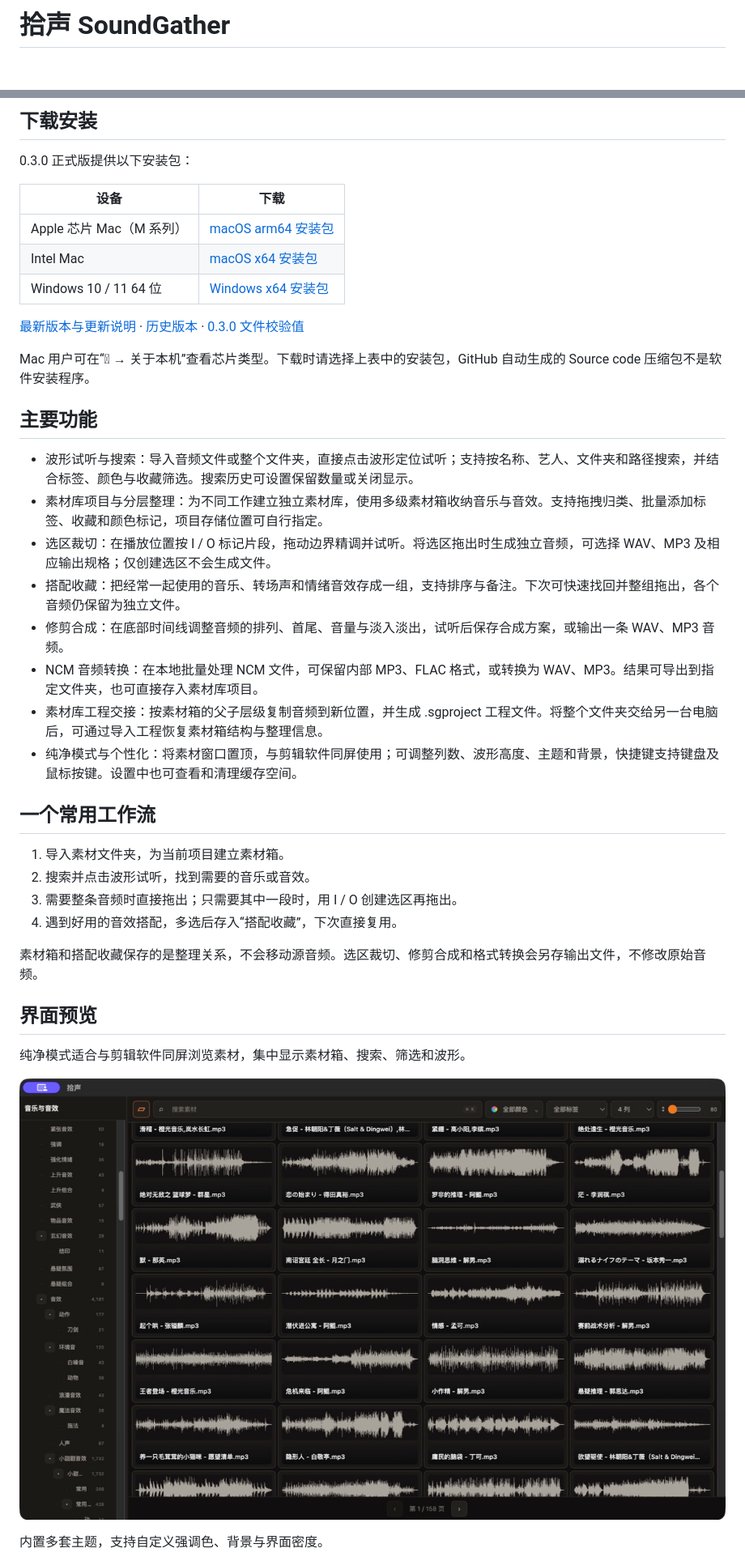
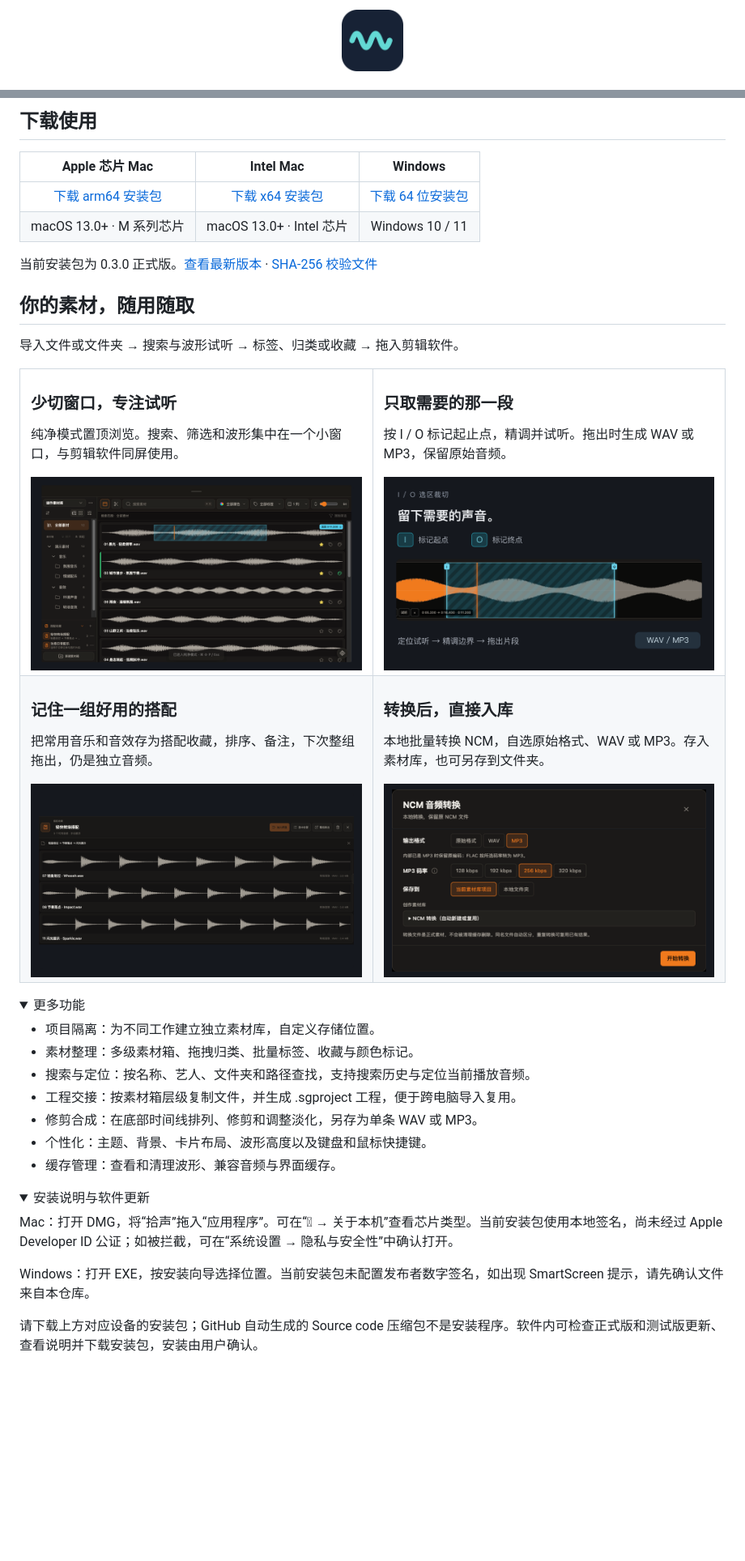
Before and after one commit to HinonCN/SoundGather-Releases, a Markdown page: README.md, 2 parts joined by grey strips. Shown at 81% size. Drawn GitHub-style; pictures changed too: assets/introduction/collections.png (added), assets/introduction/conversion.png (added), assets/introduction/focus.png (added); folded sections open; blank space fills up the shorter version.

Commit message:
docs: redesign product introduction with 0.3.0 screenshots

```diff
--- a/README.md
+++ b/README.md
@@ -1,2 +1,4 @@
-# 拾声 SoundGather
+<p align="center">
+  <img src="assets/introduction/logo.png" width="76" alt="拾声图标">
+</p>
 
@@ -14,43 +20,65 @@
 
-## 下载安装
+## 下载使用
 
-0.3.0 正式版提供以下安装包：
+| Apple 芯片 Mac | Intel Mac | Windows |
+| :---: | :---: | :---: |
+| [下载 arm64 安装包](https://github.com/HinonCN/SoundGather-Releases/releases/download/v0.3.0/SoundGather-0.3.0-macOS-arm64.dmg) | [下载 x64 安装包](https://github.com/HinonCN/SoundGather-Releases/releases/download/v0.3.0/SoundGather-0.3.0-macOS-x64.dmg) | [下载 64 位安装包](https://github.com/HinonCN/SoundGather-Releases/releases/download/v0.3.0/SoundGather-Setup-0.3.0-Windows-x64.exe) |
+| macOS 13.0+ · M 系列芯片 | macOS 13.0+ · Intel 芯片 | Windows 10 / 11 |
 
-| 设备 | 下载 |
-| --- | --- |
-| Apple 芯片 Mac（M 系列） | [macOS arm64 安装包](https://github.com/HinonCN/SoundGather-Releases/releases/download/v0.3.0/SoundGather-0.3.0-macOS-arm64.dmg) |
-| Intel Mac | [macOS x64 安装包](https://github.com/HinonCN/SoundGather-Releases/releases/download/v0.3.0/SoundGather-0.3.0-macOS-x64.dmg) |
-| Windows 10 / 11 64 位 | [Windows x64 安装包](https://github.com/HinonCN/SoundGather-Releases/releases/download/v0.3.0/SoundGather-Setup-0.3.0-Windows-x64.exe) |
+当前安装包为 0.3.0 正式版。[查看最新版本](https://github.com/HinonCN/SoundGather-Releases/releases/latest) · [SHA-256 校验文件](https://github.com/HinonCN/SoundGather-Releases/releases/download/v0.3.0/SoundGather-0.3.0-SHA256.txt)
 
-[最新版本与更新说明](https://github.com/HinonCN/SoundGather-Releases/releases/latest) · [历史版本](https://github.com/HinonCN/SoundGather-Releases/releases) · [0.3.0 文件校验值](https://github.com/HinonCN/SoundGather-Releases/releases/download/v0.3.0/SoundGather-0.3.0-SHA256.txt)
+## 你的素材，随用随取
 
-Mac 用户可在“ → 关于本机”查看芯片类型。下载时请选择上表中的安装包，GitHub 自动生成的 Source code 压缩包不是软件安装程序。
+导入文件或文件夹 → 搜索与波形试听 → 标签、归类或收藏 → 拖入剪辑软件。
 
-## 主要功能
+<table>
+  <tr>
+    <td width="50%" valign="top">
+      <h3>少切窗口，专注试听</h3>
+      <p>纯净模式置顶浏览。搜索、筛选和波形集中在一个小窗口，与剪辑软件同屏使用。</p>
+      <img src="assets/introduction/focus.png" width="100%" alt="纯净模式：素材箱、搜索筛选和单列音频波形">
+    </td>
+    <td width="50%" valign="top">
+      <h3>只取需要的那一段</h3>
+      <p>按 I / O 标记起止点，精调并试听。拖出时生成 WAV 或 MP3，保留原始音频。</p>
+      <img src="assets/introduction/selection.png" width="100%" alt="选区裁切：I 入点、O 出点、独立选区颜色及拖出操作">
+    </td>
+  </tr>
+  <tr>
+    <td width="50%" valign="top">
+      <h3>记住一组好用的搭配</h3>
+      <p>把常用音乐和音效存为搭配收藏，排序、备注，下次整组拖出，仍是独立音频。</p>
+      <img src="assets/introduction/collections.png" width="100%" alt="搭配收藏：三条转场音效、使用备注与整组拖出入口">
+    </td>
+    <td width="50%" valign="top">
+      <h3>转换后，直接入库</h3>
+      <p>本地批量转换 NCM，自选原始格式、WAV 或 MP3。存入素材库，也可另存到文件夹。</p>
+      <img src="assets/introduction/conversion.png" width="100%" alt="NCM 转换：输出格式、MP3 码率与保存位置选择">
+    </td>
+  </tr>
+</table>
 
-- 波形试听与搜索：导入音频文件或整个文件夹，直接点击波形定位试听；支持按名称、艺人、文件夹和路径搜索，并结合标签、颜色与收藏筛选。搜索历史可设置保留数量或关闭显示。
-- 素材库项目与分层整理：为不同工作建立独立素材库，使用多级素材箱收纳音乐与音效。支持拖拽归类、批量添加标签、收藏和颜色标记，项目存储位置可自行指定。
-- 选区裁切：在播放位置按 I / O 标记片段，拖动边界精调并试听。将选区拖出时生成独立音频，可选择 WAV、MP3 及相应输出规格；仅创建选区不会生成文件。
-- 搭配收藏：把经常一起使用的音乐、转场声和情绪音效存成一组，支持排序与备注。下次可快速找回并整组拖出，各个音频仍保留为独立文件。
-- 修剪合成：在底部时间线调整音频的排列、首尾、音量与淡入淡出，试听后保存合成方案，或输出一条 WAV、MP3 音频。
-- NCM 音频转换：在本地批量处理 NCM 文件，可保留内部 MP3、FLAC 格式，或转换为 WAV、MP3。结果可导出到指定文件夹，也可直接存入素材库项目。
-- 素材库工程交接：按素材箱的父子层级复制音频到新位置，并生成 .sgproject 工程文件。将整个文件夹交给另一台电脑后，可通过导入工程恢复素材箱结构与整理信息。
-- 纯净模式与个性化：将素材窗口置顶，与剪辑软件同屏使用；可调整列数、波形高度、主题和背景，快捷键支持键盘及鼠标按键。设置中也可查看和清理缓存空间。
+<details>
+<summary>更多功能</summary>
 
-## 一个常用工作流
+- 项目隔离：为不同工作建立独立素材库，自定义存储位置。
+- 素材整理：多级素材箱、拖拽归类、批量标签、收藏与颜色标记。
+- 搜索与定位：按名称、艺人、文件夹和路径查找，支持搜索历史与定位当前播放音频。
+- 工程交接：按素材箱层级复制文件，并生成 .sgproject 工程，便于跨电脑导入复用。
+- 修剪合成：在底部时间线排列、修剪和调整淡化，另存为单条 WAV 或 MP3。
+- 个性化：主题、背景、卡片布局、波形高度以及键盘和鼠标快捷键。
+- 缓存管理：查看和清理波形、兼容音频与界面缓存。
 
-1. 导入素材文件夹，为当前项目建立素材箱。
-2. 搜索并点击波形试听，找到需要的音乐或音效。
-3. 需要整条音频时直接拖出；只需要其中一段时，用 I / O 创建选区再拖出。
-4. 遇到好用的音效搭配，多选后存入“搭配收藏”，下次直接复用。
+</details>
 
-素材箱和搭配收藏保存的是整理关系，不会移动源音频。选区裁切、修剪合成和格式转换会另存输出文件，不修改原始音频。
+<details>
+<summary>安装说明与软件更新</summary>
 
-## 界面预览
+Mac：打开 DMG，将“拾声”拖入“应用程序”。可在“ → 关于本机”查看芯片类型。当前安装包使用本地签名，尚未经过 Apple Developer ID 公证；如被拦截，可在“系统设置 → 隐私与安全性”中确认打开。
 
-纯净模式适合与剪辑软件同屏浏览素材，集中显示素材箱、搜索、筛选和波形。
+Windows：打开 EXE，按安装向导选择位置。当前安装包未配置发布者数字签名，如出现 SmartScreen 提示，请先确认文件来自本仓库。
 
-![拾声纯净模式](assets/screenshots/soundgather-pure-mode.png)
+请下载上方对应设备的安装包；GitHub 自动生成的 Source code 压缩包不是安装程序。软件内可检查正式版和测试版更新、查看说明并下载安装包，安装由用户确认。
 
-内置多套主题，支持自定义强调色、背景与界面密度。
+</details>
 
```
Also changed, not shown: other parts of README.md (+16 -24 lines), assets/introduction/overview.png (added).
